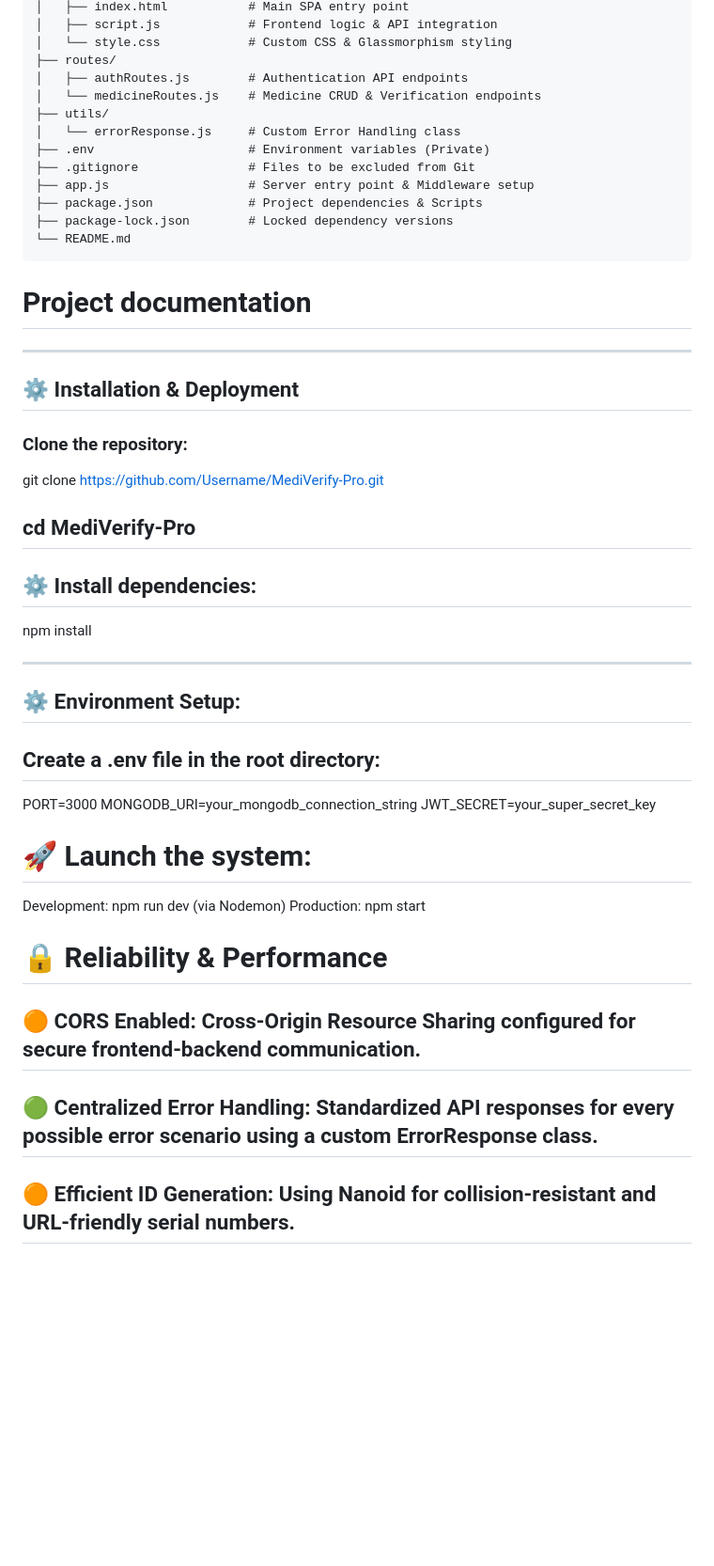
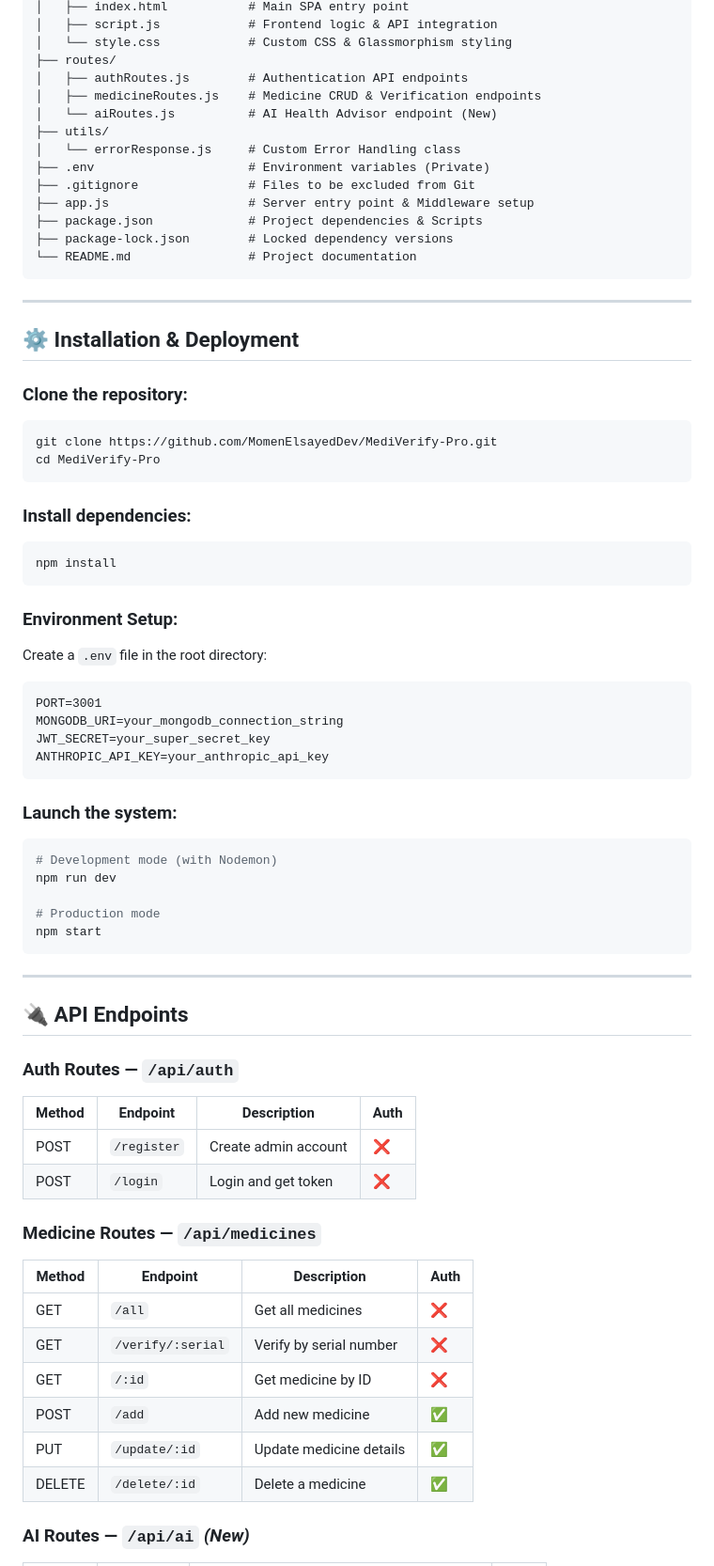
Before and after one commit to MomenElsayedDev/MediVerify-Pro, a Markdown page: README.md, the part around one of its changes. Shown at 94% size. Rendered like a GitHub page; blank space fills up the shorter version.

````diff
--- a/README.md
+++ b/README.md
@@ -62,7 +69,8 @@
 │   └── style.css            # Custom CSS & Glassmorphism styling
 ├── routes/
 │   ├── authRoutes.js        # Authentication API endpoints
-│   └── medicineRoutes.js    # Medicine CRUD & Verification endpoints
+│   ├── medicineRoutes.js    # Medicine CRUD & Verification endpoints
+│   └── aiRoutes.js          # AI Health Advisor endpoint (New)
 ├── utils/
 │   └── errorResponse.js     # Custom Error Handling class
 ├── .env                     # Environment variables (Private)
@@ -70,38 +78,63 @@
 ├── app.js                   # Server entry point & Middleware setup
 ├── package.json             # Project dependencies & Scripts
 ├── package-lock.json        # Locked dependency versions
-└── README.md
+└── README.md                # Project documentation
 ```
-# Project documentation
 
 ---
 
 ## ⚙️ Installation & Deployment
+
 ### Clone the repository:
-git clone [https://github.com/Username/MediVerify-Pro.git](https://github.com/Username/MediVerify-Pro.git)
+```bash
+git clone https://github.com/MomenElsayedDev/MediVerify-Pro.git
+cd MediVerify-Pro
+```
 
-cd MediVerify-Pro
----
-## ⚙️ Install dependencies:
+### Install dependencies:
+```bash
 npm install
+```
+
+### Environment Setup:
+Create a `.env` file in the root directory:
+```dotenv
+PORT=3001
+MONGODB_URI=your_mongodb_connection_string
+JWT_SECRET=your_super_secret_key
+ANTHROPIC_API_KEY=your_anthropic_api_key
+```
+
+### Launch the system:
+```bash
+# Development mode (with Nodemon)
+npm run dev
+
+# Production mode
+npm start
+```
 
 ---
 
-## ⚙️ Environment Setup:
-## Create a .env file in the root directory:
-PORT=3000
-MONGODB_URI=your_mongodb_connection_string
-JWT_SECRET=your_super_secret_key
+## 🔌 API Endpoints
 
-# 🚀 Launch the system:
-Development: npm run dev (via Nodemon)
-Production: npm start
+### Auth Routes — `/api/auth`
 
-# 🔒 Reliability & Performance
+| Method | Endpoint    | Description          | Auth |
+|--------|-------------|----------------------|------|
+| POST   | `/register` | Create admin account | ❌   |
+| POST   | `/login`    | Login and get token  | ❌   |
 
-## 🟠 CORS Enabled: Cross-Origin Resource Sharing configured for secure frontend-backend communication.
+### Medicine Routes — `/api/medicines`
 
-## 🟢 Centralized Error Handling: Standardized API responses for every possible error scenario using a custom ErrorResponse class.
+| Method | Endpoint          | Description             | Auth |
+|--------|-------------------|-------------------------|------|
+| GET    | `/all`            | Get all medicines       | ❌   |
+| GET    | `/verify/:serial` | Verify by serial number | ❌   |
+| GET    | `/:id`            | Get medicine by ID      | ❌   |
+| POST   | `/add`            | Add new medicine        | ✅   |
+| PUT    | `/update/:id`     | Update medicine details | ✅   |
+| DELETE | `/delete/:id`     | Delete a medicine       | ✅   |
 
-## 🟠 Efficient ID Generation: Using Nanoid for collision-resistant and URL-friendly serial numbers.
+### AI Routes — `/api/ai` *(New)*
 
````
Also changed, not shown: other parts of README.md (+33 -5 lines), DarkMode.jpg (added), DarkMode.png (deleted), LightMode.jpg (added), LightMode.png (deleted), 7 other files.
